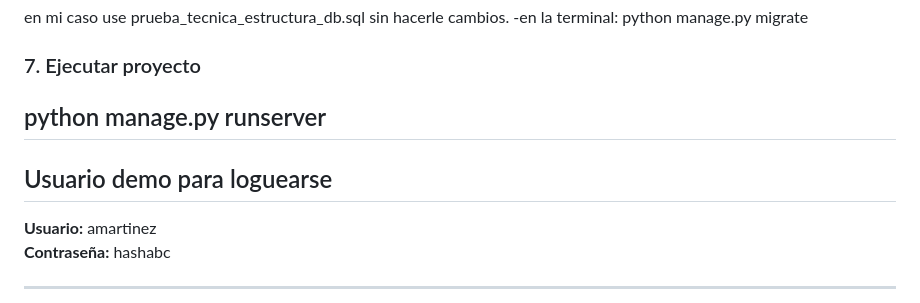
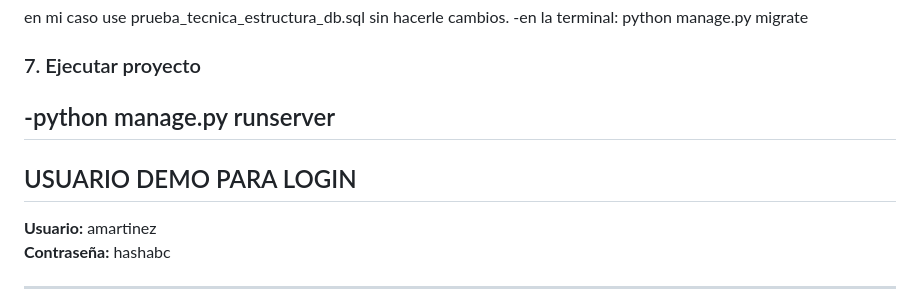
Before and after one commit to romiFranggi/ProteusCRM, a Markdown page: README.md, the part around the change. Drawn GitHub-style.

```diff
--- a/README.md
+++ b/README.md
@@ -73,10 +73,10 @@ en mi caso use prueba_tecnica_estructura_db.sql sin hacerle cambios.
 python manage.py migrate
 
 ### 7. Ejecutar proyecto
-python manage.py runserver
+-python manage.py runserver
 ------------------------------------------------------------------------------------------------------------------------------------------------------------------------------
 
-## Usuario demo para loguearse
+## USUARIO DEMO PARA LOGIN
 
 **Usuario:** amartinez
 **Contraseña:** hashabc
```
